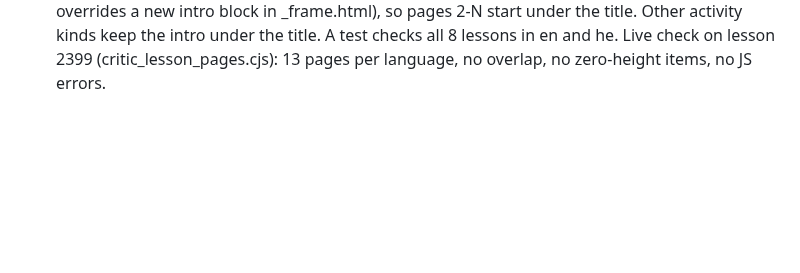
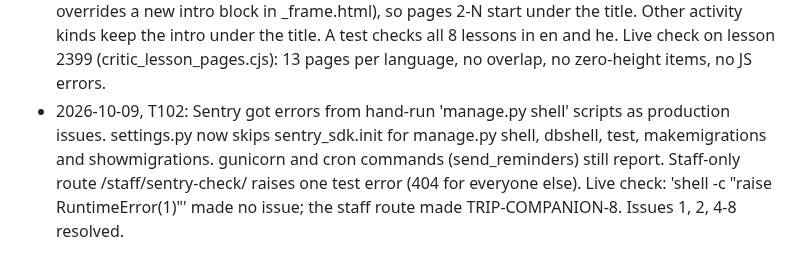
Before and after one commit to Sveder/trip-companion, a Markdown page: devpost/checklist.md, the part around the change. Drawn GitHub-style; blank space fills up the shorter version.

Commit message:
Checklist: T102 revision line

```diff
--- a/devpost/checklist.md
+++ b/devpost/checklist.md
@@ -223,3 +223,4 @@ Builder: Michael's factory (`tools/factory/`), one slice per developer run, prog
 - 2026-10-09, T98: six lesson pictures had English explanation labels inside the Hebrew lesson. Each one now has a Hebrew twin `<name>_he.svg`, and the YAML page names it in `img_he`; `localize()` already swaps any `_he` key, so no view code changed. Twins: chopsticks/asia (יפן, סין, קוריאה), safety/namecard (שם, טלפון, מלון; the text moves to the right side, the Japanese lines stay), transport/adult (מלא), transport/taxi-big (תחנת טוקיו), pack/vjw-big (ביקורת גבולות, מכס), pack/phone-big (מפות, תרגום, ארנק, מונית). The twins are made by the private helper `trip-companion-tools/make_he_pictures.py`; run it again after a redraw of an English picture. English labels that stay, and why: real signs and cards that show English in Japan (KOBAN, 24h, Station, Exit, Entrance, Post office, Toilet, HOT, COLD, BUS, JR PASS, Suica, IC, Welcome, 7 Bank, ATM, English on the ticket machine, "Next: Shibuya" and "Women only" in the train), Japanese words in romaji (hashi, maigo desu, tasukete), "cans" on the bin beside the vending machine (bins in Japan say "Cans" in English too), app names a family sees in English (eSIM, VJW), the H sign on the two hotels in the send-the-bags picture, and sounds (shh, z z). Tests: `HebrewPictureTwins`, `ChopsticksLessonTests.test_hebrew_page_shows_the_hebrew_picture`.
 - 2026-10-09, T99: the critic shot (2026-10-08 21:55) showed big number dots on the safety pictures. T103 (23:32) already moved the numbers beside the picture, with a small hollow ring on each thing. So a ring belongs ON its thing, not beside it. A first try moved the dots beside the things (f419c18); that pointed the rings at empty sky, so 471dec0 undid it. Kept: the police box ring sits low on its door, so lines 1 and 2 do not cross, and a test fails when two rings on one picture are closer than 22 px at 412 px.
 - 2026-10-09, T100: the lesson intro line ('Swipe through the pages...') showed above every page and used 70-100 px on a 412 px phone. It now sits inside the page 1 card only (lesson.html overrides a new intro block in _frame.html), so pages 2-N start under the title. Other activity kinds keep the intro under the title. A test checks all 8 lessons in en and he. Live check on lesson 2399 (critic_lesson_pages.cjs): 13 pages per language, no overlap, no zero-height items, no JS errors.
+- 2026-10-09, T102: Sentry got errors from hand-run 'manage.py shell' scripts as production issues. settings.py now skips sentry_sdk.init for manage.py shell, dbshell, test, makemigrations and showmigrations. gunicorn and cron commands (send_reminders) still report. Staff-only route /staff/sentry-check/ raises one test error (404 for everyone else). Live check: 'shell -c "raise RuntimeError(1)"' made no issue; the staff route made TRIP-COMPANION-8. Issues 1, 2, 4-8 resolved.
```
